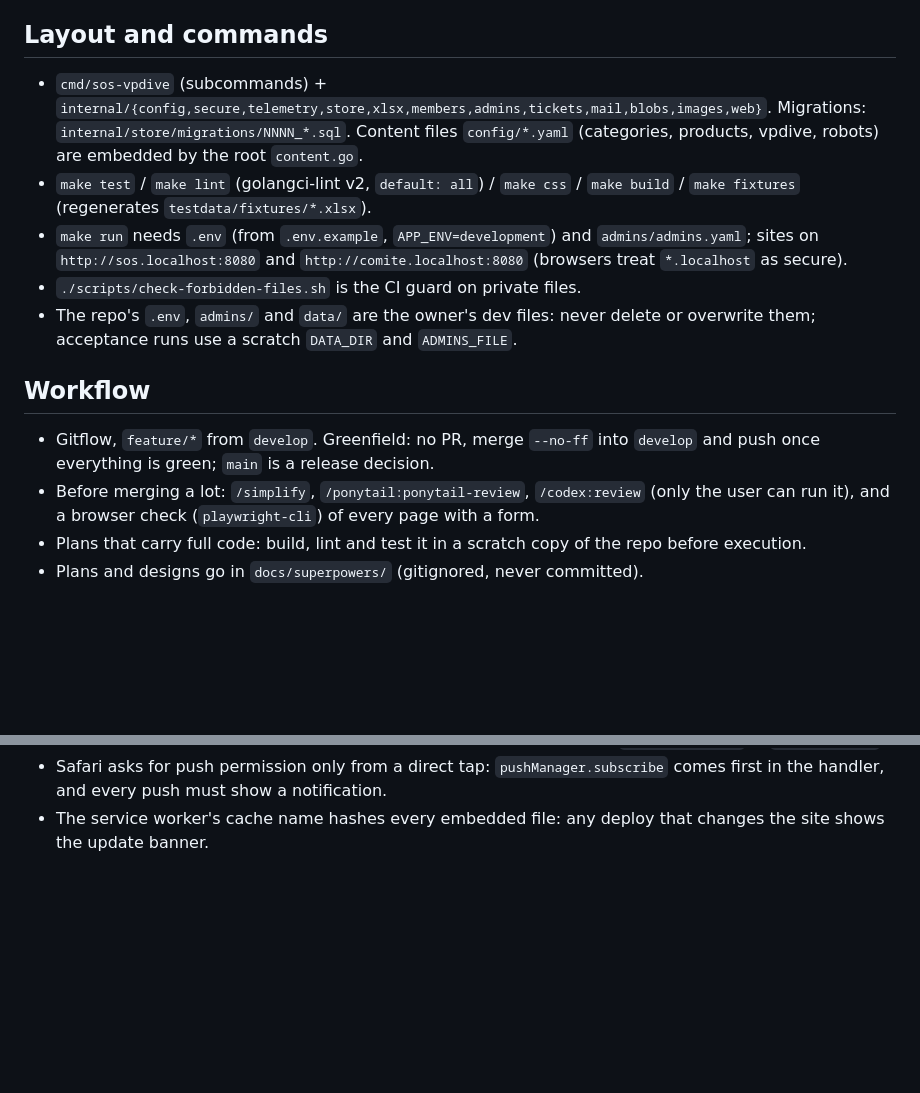
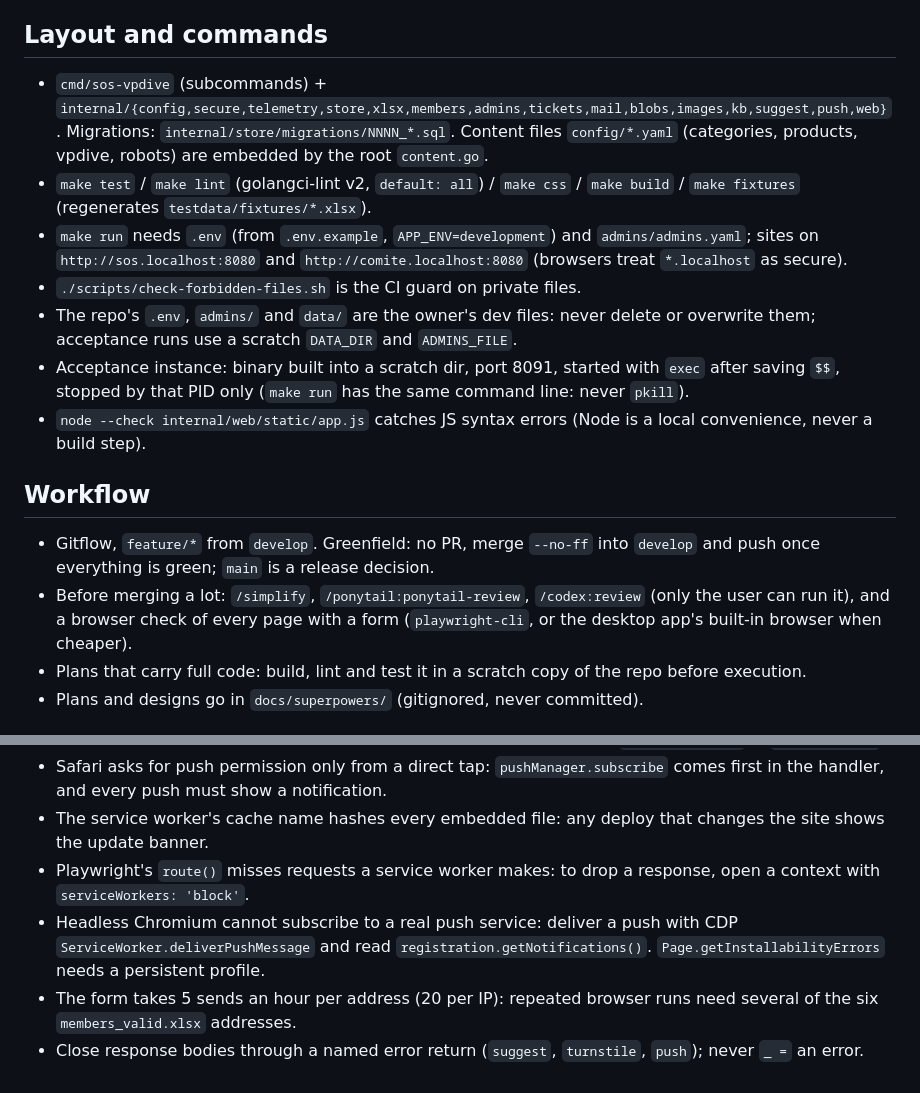
Before and after one commit to SkYNewZ/sos-vpdive, a Markdown page: CLAUDE.md, 2 parts joined by grey strips. Drawn GitHub-style; blank space fills up the shorter version.

Commit message:
docs: record lot 4 learnings in CLAUDE.md [skip ci]
- Added `kb`, `suggest` and `push` to the package layout.
- Documented the acceptance instance recipe (scratch dir, port 8091, `exec` and PID) and the `node --check` syntax check.
- Allowed the desktop app's built-in browser for the pre-merge browser check when it is cheaper.
- Recorded the browser-test gotchas met in lot 4: service-worker traffic escapes Playwright's `route()`, headless push needs CDP `deliverPushMessage`, installability needs a persistent profile, and the form's per-address rate limit.
- Recorded the response-body close pattern and the ban on discarding errors.

```diff
--- a/CLAUDE.md
+++ b/CLAUDE.md
@@ -79,7 +79,7 @@ No i18n framework.
 
 ## Layout and commands
 
-- `cmd/sos-vpdive` (subcommands) + `internal/{config,secure,telemetry,store,xlsx,members,admins,tickets,mail,blobs,images,web}`.
+- `cmd/sos-vpdive` (subcommands) + `internal/{config,secure,telemetry,store,xlsx,members,admins,tickets,mail,blobs,images,kb,suggest,push,web}`.
   Migrations: `internal/store/migrations/NNNN_*.sql`. Content files `config/*.yaml`
   (categories, products, vpdive, robots) are embedded by the root `content.go`.
 - `make test` / `make lint` (golangci-lint v2, `default: all`) / `make css` /
@@ -90,13 +90,19 @@ No i18n framework.
 - `./scripts/check-forbidden-files.sh` is the CI guard on private files.
 - The repo's `.env`, `admins/` and `data/` are the owner's dev files: never delete
   or overwrite them; acceptance runs use a scratch `DATA_DIR` and `ADMINS_FILE`.
+- Acceptance instance: binary built into a scratch dir, port 8091, started with
+  `exec` after saving `$$`, stopped by that PID only (`make run` has the same
+  command line: never `pkill`).
+- `node --check internal/web/static/app.js` catches JS syntax errors (Node is a
+  local convenience, never a build step).
 
 ## Workflow
 
 - Gitflow, `feature/*` from `develop`. Greenfield: no PR, merge `--no-ff` into
   `develop` and push once everything is green; `main` is a release decision.
 - Before merging a lot: `/simplify`, `/ponytail:ponytail-review`, `/codex:review`
-  (only the user can run it), and a browser check (`playwright-cli`) of every page with a form.
+  (only the user can run it), and a browser check of every page with a form
+  (`playwright-cli`, or the desktop app's built-in browser when cheaper).
 - Plans that carry full code: build, lint and test it in a scratch copy of the repo
   before execution.
 - Plans and designs go in `docs/superpowers/` (gitignored, never committed).
@@ -136,3 +142,12 @@ No i18n framework.
   comes first in the handler, and every push must show a notification.
 - The service worker's cache name hashes every embedded file: any deploy that
   changes the site shows the update banner.
+- Playwright's `route()` misses requests a service worker makes: to drop a
+  response, open a context with `serviceWorkers: 'block'`.
+- Headless Chromium cannot subscribe to a real push service: deliver a push with
+  CDP `ServiceWorker.deliverPushMessage` and read `registration.getNotifications()`.
+  `Page.getInstallabilityErrors` needs a persistent profile.
+- The form takes 5 sends an hour per address (20 per IP): repeated browser runs
+  need several of the six `members_valid.xlsx` addresses.
+- Close response bodies through a named error return (`suggest`, `turnstile`,
+  `push`); never `_ =` an error.
```
